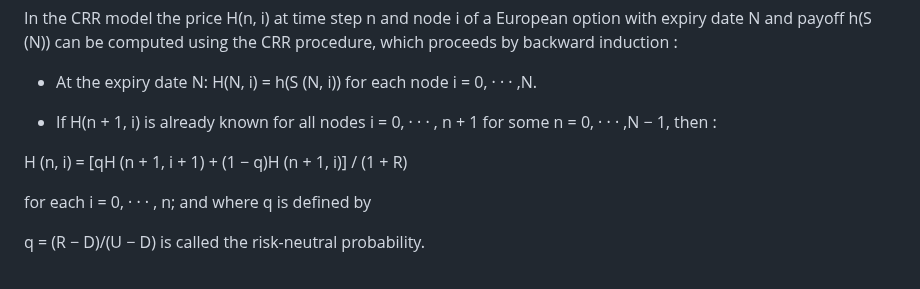
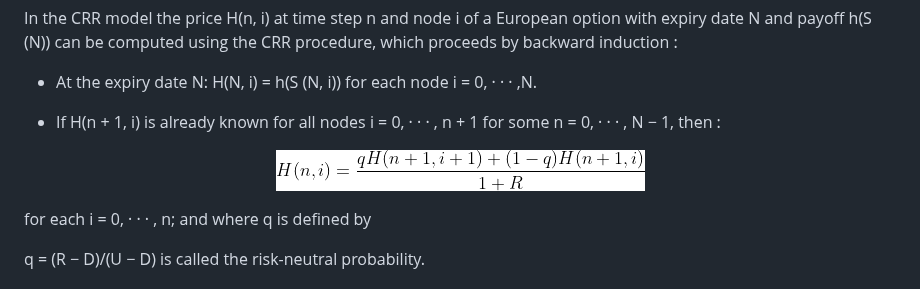
Before and after one commit to Zer-Val/Projet-C-, a Markdown page: README.md, the part around the change. Drawn GitHub-style.

```diff
--- a/README.md
+++ b/README.md
@@ -98,10 +98,12 @@ which proceeds by backward induction :
     H(N, i) = h(S (N, i))
 for each node i = 0, · · · ,N.
 
-- If H(n + 1, i) is already known for all nodes i = 0, · · · , n + 1 for some n = 0, · · · ,N − 1,
+- If H(n + 1, i) is already known for all nodes i = 0, · · · , n + 1 for some n = 0, · · · , N − 1,
 then :
 
-H (n, i) = [qH (n + 1, i + 1) + (1 − q)H (n + 1, i)] / (1 + R)
+<p align="center">
+  <img src="images/stockpriceIfLongerOneAlreadyKnow.png" alt="Stock price at step n and node i if the price at step n+1 and time i is known">
+</p>
 
 for each i = 0, · · · , n; and where q is defined by
 
```
